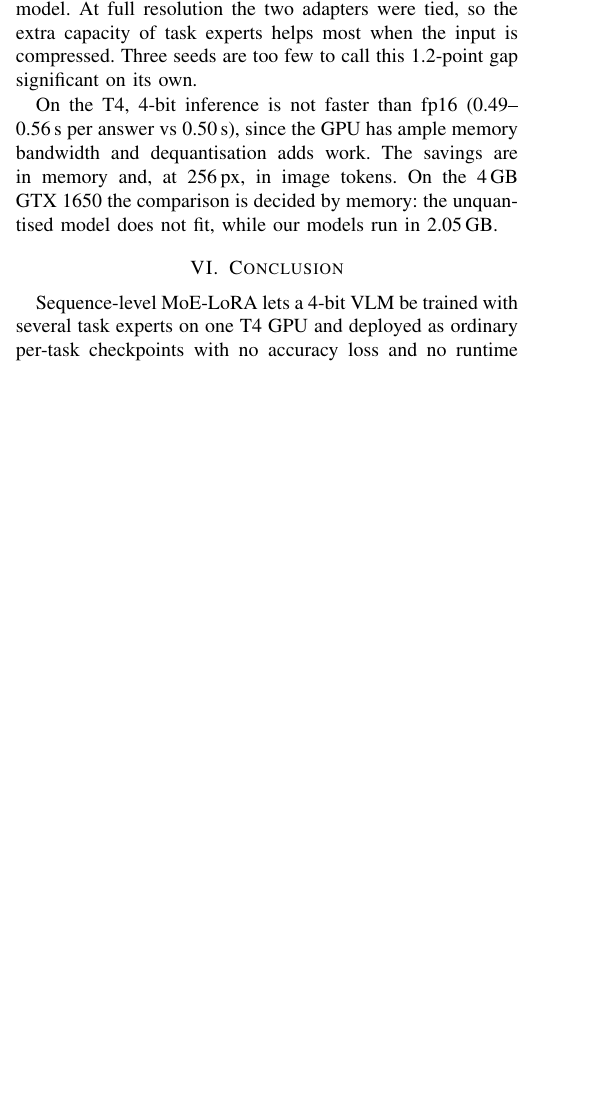
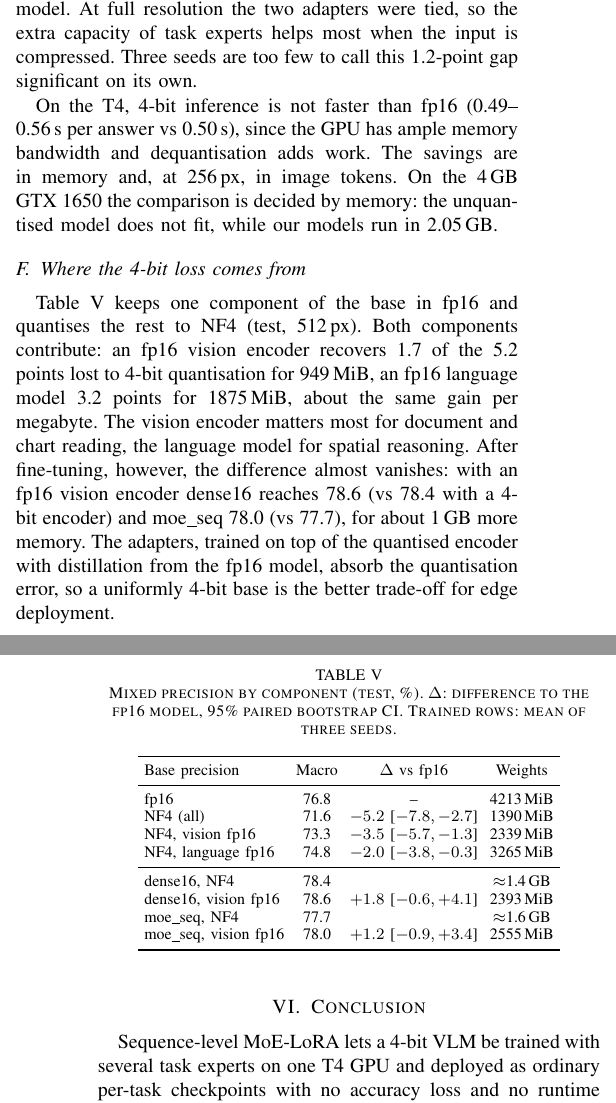
Before and after one commit to Zenoharsh/BTP, a LaTeX paper (paper/main.tex): part of one column of page 3 of 4 before the commit and two parts of the columns of pages 3 and 4 of 4 after it, the two joined at a grey line, cut so that both start at the same text, the shorter picture padded with empty space. Compiled offline with pdfLaTeX.

Commit message:
docs(paper): component-wise mixed precision results (run_vision)
Co-Authored-By: Claude Opus 5.5 (1M context) <noreply@anthropic.com>
Claude-Session: https://claude.ai/code/session_01N1CxX76UHreq8XyMx6uz2r

```diff
--- a/paper/main.tex
+++ b/paper/main.tex
@@ -277,6 +277,40 @@ GPU has ample memory bandwidth and dequantisation adds work. The savings are in
 in image tokens. On the 4\,GB GTX~1650 the comparison is decided by memory: the unquantised model does
 not fit, while our models run in 2.05\,GB.
 
+\subsection{Where the 4-bit loss comes from}
+Table~\ref{tab:vis} keeps one component of the base in fp16 and quantises the rest to NF4 (test, 512\,px).
+Both components contribute: an fp16 vision encoder recovers 1.7 of the 5.2 points lost to 4-bit
+quantisation for 949\,MiB, an fp16 language model 3.2 points for 1875\,MiB, about the same gain per
+megabyte. The vision encoder matters most for document and chart reading, the language model for
+spatial reasoning. After fine-tuning, however, the difference almost vanishes: with an fp16 vision
+encoder dense16 reaches 78.6 (vs 78.4 with a 4-bit encoder) and moe\_seq 78.0 (vs 77.7), for
+about 1\,GB more memory. The adapters, trained on top of the quantised encoder with distillation from
+the fp16 model, absorb the quantisation error, so a uniformly 4-bit base is the better trade-off for
+edge deployment.
+
+\begin{table}[t]
+\centering
+\caption{Mixed precision by component (test, \%). $\Delta$: difference to the fp16 model, 95\% paired
+bootstrap CI. Trained rows: mean of three seeds.}
+\label{tab:vis}
+\setlength{\tabcolsep}{3pt}
+\begin{tabular}{lccc}
+\toprule
+Base precision & Macro & $\Delta$ vs fp16 & Weights \\
+\midrule
+fp16 & 76.8 & -- & 4213\,MiB \\
+NF4 (all) & 71.6 & $-5.2$ [$-7.8,-2.7$] & 1390\,MiB \\
+NF4, vision fp16 & 73.3 & $-3.5$ [$-5.7,-1.3$] & 2339\,MiB \\
+NF4, language fp16 & 74.8 & $-2.0$ [$-3.8,-0.3$] & 3265\,MiB \\
+\midrule
+dense16, NF4 & 78.4 & & $\approx$1.4\,GB \\
+dense16, vision fp16 & 78.6 & $+1.8$ [$-0.6,+4.1$] & 2393\,MiB \\
+moe\_seq, NF4 & 77.7 & & $\approx$1.6\,GB \\
+moe\_seq, vision fp16 & 78.0 & $+1.2$ [$-0.9,+3.4$] & 2555\,MiB \\
+\bottomrule
+\end{tabular}
+\end{table}
+
 \section{Conclusion}
 Sequence-level MoE-LoRA lets a 4-bit VLM be trained with several task experts on one T4 GPU and deployed
 as ordinary per-task checkpoints with no accuracy loss and no runtime overhead on a 4\,GB laptop GPU.
```
